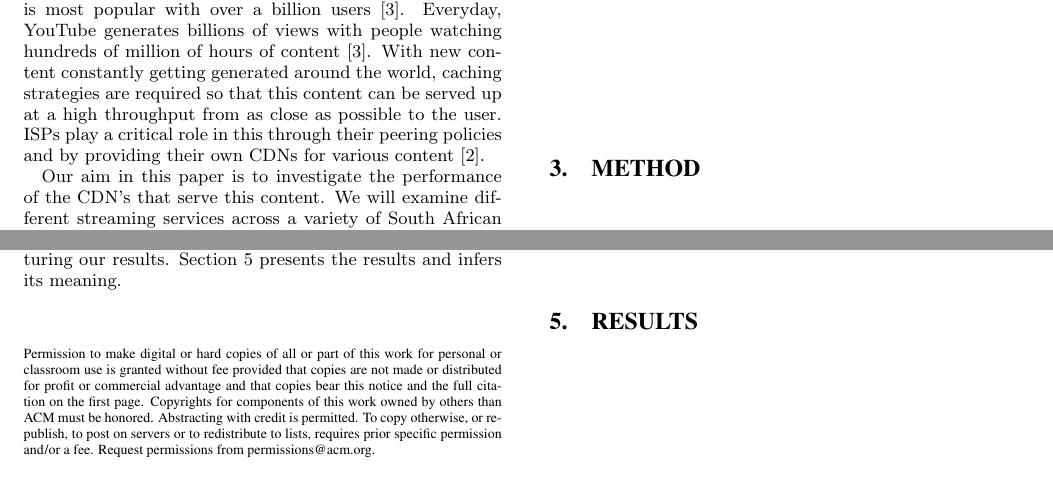
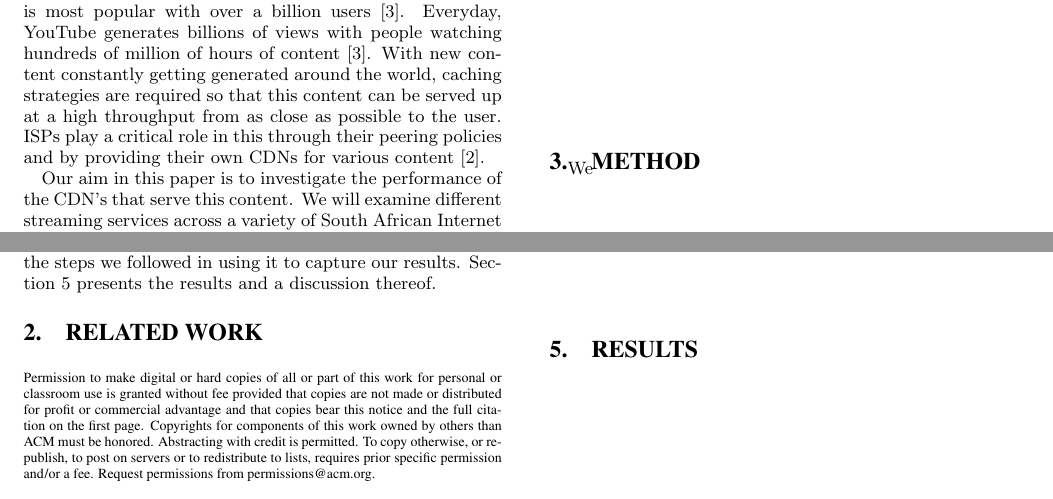
Before and after one commit to jacquesh/CDNPerf, a LaTeX paper (Writeup/paper.tex): two parts of page 1 of 2, joined at a grey line, cut so that both start at the same text. Compiled offline with pdfLaTeX.

Commit message:
Some minor grammatical updates to the introduction to better fit the structure of the rest of the paper

```diff
--- a/Writeup/paper.tex
+++ b/Writeup/paper.tex
@@ -51,9 +51,9 @@ In the modern internet, 65\% of web traffic is handled by just 10 organisations
 
 Of the video streaming services on the internet, YouTube is most popular with over a billion users \cite{youtubeStats}. Everyday, YouTube generates billions of views with people watching hundreds of million of hours of content \cite{youtubeStats}. With new content constantly getting generated around the world, caching strategies are required so that this content can be served up at a high throughput from as close as possible to the user. ISPs play a critical role in this through their peering policies and by providing their own CDNs for various content \cite{Labovitz:2010:IIT:2043164.1851194}.
 
-Our aim in this paper is to investigate the performance of the CDN's that serve this content. We will examine different streaming services across a variety of South African Internet Service Providers (ISP) to examine how traffic is routed and where it comes from. In addition, we will also examine the caching behaviour of YouTube, which has local caches in South Africa. We have developed a tool which automates much of the aforementioned. It can take a list of URLs to content at a streaming service and record various performance metrics regarding how the content is delivered to the end-user.
+Our aim in this paper is to investigate the performance of the CDN's that serve this content. We will examine different streaming services across a variety of South African Internet Service Providers (ISP) to examine how traffic is routed and where it comes from. In addition, we will also examine the caching behaviour of YouTube, which has local caches in South Africa. We have developed a tool which automates many of the aforementioned measurements. It can take a list of URLs to content on a streaming service and record various performance metrics regarding how the content is delivered to the end-user.
 
-Section \ref{sec:related} will examine related work in measuring the performance of streaming services and studies which investigate the behaviour of CDNs for multimedia streaming services. Section \ref{sec:tool} describes the tool that was developed and its features. Section \ref{sec:method} describes the steps we followed in capturing our results. Section \ref{sec:results} presents the results and infers its meaning.
+Section \ref{sec:related} will examine related work in measuring the performance of streaming services and studies which investigate the behaviour of CDNs for multimedia streaming services. Section \ref{sec:method} describes the tool that we developed and details the steps we followed in using it to capture our results. Section \ref{sec:results} presents the results and a discussion thereof.
 
 
 
```
Also changed, not shown: Writeup/paper.tex (2 more changed lines).
